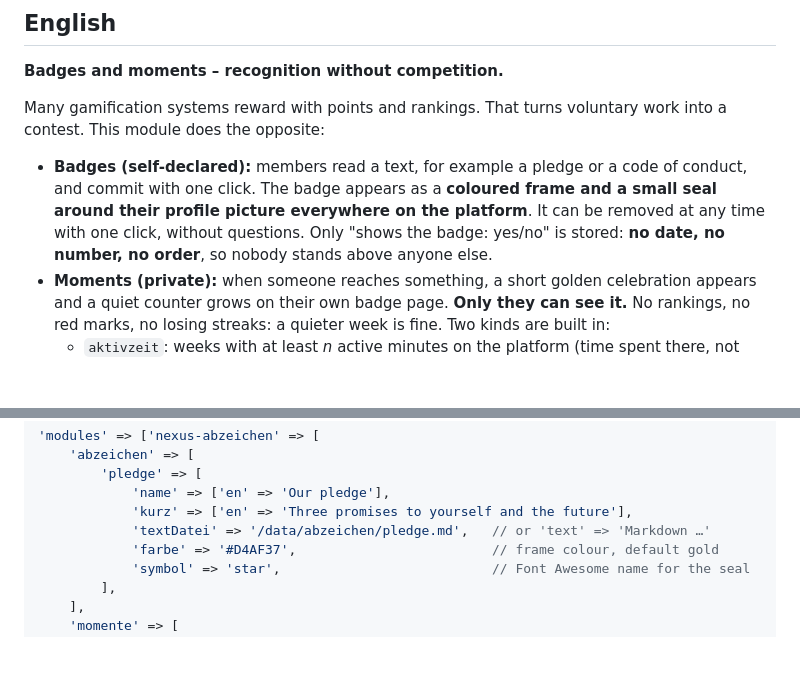
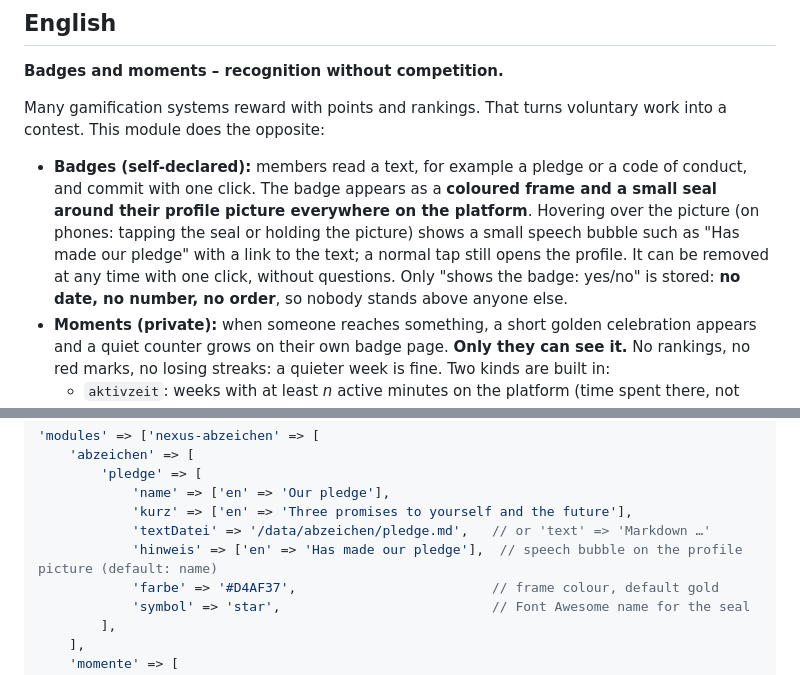
Before and after one commit to nexus-united-species/humhub-nexus, a Markdown page: modules/nexus-abzeichen/README.md, 2 parts joined by grey strips. Rendered like a GitHub page; blank space fills up the shorter version.

Commit message:
docs(nexus-abzeichen): Sprechblase im README
Co-Authored-By: Claude Opus 5.5 <noreply@anthropic.com>

```diff
--- a/modules/nexus-abzeichen/README.md
+++ b/modules/nexus-abzeichen/README.md
@@ -8,7 +8,7 @@
 
 Many gamification systems reward with points and rankings. That turns voluntary work into a contest. This module does the opposite:
 
-- **Badges (self-declared):** members read a text, for example a pledge or a code of conduct, and commit with one click. The badge appears as a **coloured frame and a small seal around their profile picture everywhere on the platform**. It can be removed at any time with one click, without questions. Only "shows the badge: yes/no" is stored: **no date, no number, no order**, so nobody stands above anyone else.
+- **Badges (self-declared):** members read a text, for example a pledge or a code of conduct, and commit with one click. The badge appears as a **coloured frame and a small seal around their profile picture everywhere on the platform**. Hovering over the picture (on phones: tapping the seal or holding the picture) shows a small speech bubble such as "Has made our pledge" with a link to the text; a normal tap still opens the profile. It can be removed at any time with one click, without questions. Only "shows the badge: yes/no" is stored: **no date, no number, no order**, so nobody stands above anyone else.
 - **Moments (private):** when someone reaches something, a short golden celebration appears and a quiet counter grows on their own badge page. **Only they can see it.** No rankings, no red marks, no losing streaks: a quieter week is fine. Two kinds are built in:
   - `aktivzeit`: weeks with at least *n* active minutes on the platform (time spent there, not work).
   - `arbeitsstunden`: the sum of working hours **approved by an admin** in the module `nexus-arbeitszeit` (if installed). It is celebrated at each new level.
@@ -26,6 +26,7 @@ Many gamification systems reward with points and rankings. That turns voluntary
             'name' => ['en' => 'Our pledge'],
             'kurz' => ['en' => 'Three promises to yourself and the future'],
             'textDatei' => '/data/abzeichen/pledge.md',   // or 'text' => 'Markdown …'
+            'hinweis' => ['en' => 'Has made our pledge'],  // speech bubble on the profile picture (default: name)
             'farbe' => '#D4AF37',                         // frame colour, default gold
             'symbol' => 'star',                           // Font Awesome name for the seal
         ],
```
